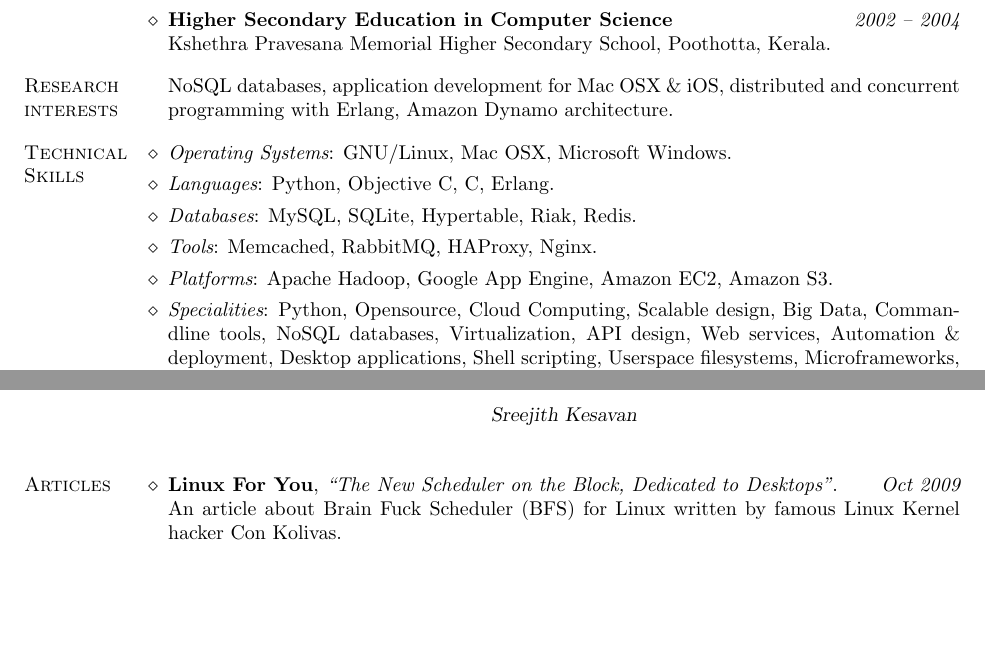
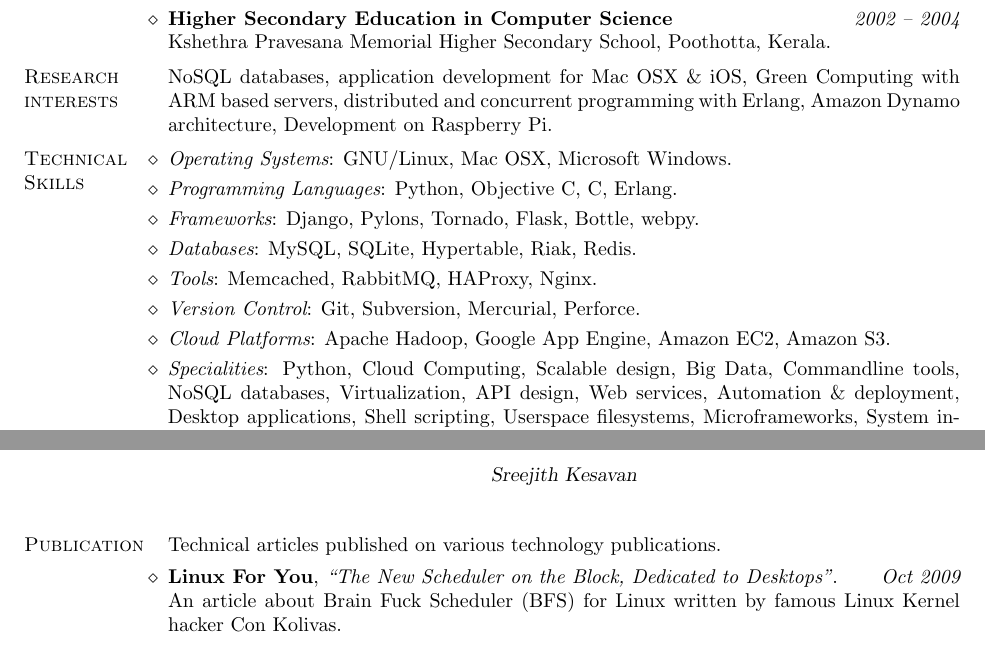
Before and after one commit to semk/Resume, a LaTeX CV (cv-semk-latex/cv-sreejith-k.en.tex): two parts of pages 1 and 2 of 2, joined at a grey line, cut so that both start at the same text, the shorter picture padded with empty space. Compiled offline with pdfLaTeX.

Commit message:
More fixes

```diff
--- a/cv-semk-latex/cv-sreejith-k.en.tex
+++ b/cv-semk-latex/cv-sreejith-k.en.tex
@@ -59,18 +59,21 @@
 % --------- Research ----------------------------------------------------
 
 \begin{category}{Research interests}
-  \citemnobullet NoSQL databases, application development for Mac OSX \& iOS,
-  distributed and concurrent programming with Erlang, Amazon Dynamo architecture.
+  \citemnobullet NoSQL databases, application development for Mac OSX \& iOS, Green Computing with
+  ARM based servers, distributed and concurrent programming with Erlang, Amazon Dynamo architecture,
+  Development on Raspberry Pi.
 \end{category}
 
 \begin{category}{Technical Skills}
   \citembullet {\it Operating Systems}: GNU/Linux, Mac OSX, Microsoft Windows.
-  \citembullet {\it Languages}: Python, Objective C, C, Erlang.
+  \citembullet {\it Programming Languages}: Python, Objective C, C, Erlang.
+  \citembullet {\it Frameworks}: Django, Pylons, Tornado, Flask, Bottle, webpy.
   \citembullet {\it Databases}: MySQL, SQLite, Hypertable, Riak, Redis.
   \citembullet {\it Tools}: Memcached, RabbitMQ, HAProxy, Nginx.
-  \citembullet {\it Platforms}: Apache Hadoop, Google App Engine, Amazon EC2, Amazon S3.
-  \citembullet {\it Specialities}: Python, Opensource, Cloud Computing, Scalable design, Big Data,
-  Commandline tools, NoSQL databases, Virtualization, API design, Web services, Automation \& deployment,
+  \citembullet {\it Version Control}: Git, Subversion, Mercurial, Perforce.
+  \citembullet {\it Cloud Platforms}: Apache Hadoop, Google App Engine, Amazon EC2, Amazon S3.
+  \citembullet {\it Specialities}: Python, Cloud Computing, Scalable design, Big Data, Commandline
+  tools, NoSQL databases, Virtualization, API design, Web services, Automation \& deployment,
   Desktop applications, Shell scripting, Userspace filesystems, Microframeworks, System integration,
   Package management.
 \end{category}
@@ -113,7 +116,8 @@
 
 % -------- Publication --------------------------------------------
 
-\begin{category}{Articles}
+\begin{category}{Publication}
+  \citemnobullet Technical articles published on various technology publications.
   \citem{Linux For You}, {\em ``The New Scheduler on the Block, Dedicated to Desktops''}. \hfill {\em Oct 2009}\\
   An article about Brain Fuck Scheduler (BFS) for Linux written by famous Linux Kernel hacker Con Kolivas.
   \citem{ILUG-Cochin}, {\em ``Custom Kernel Compilation - Ubuntu way''}. \hfill {\em Aug 2008}\\
```
